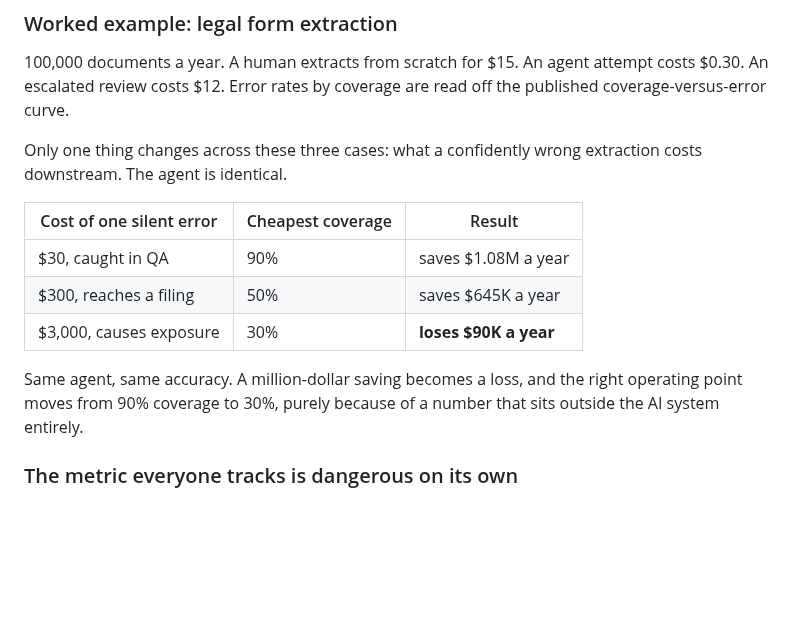
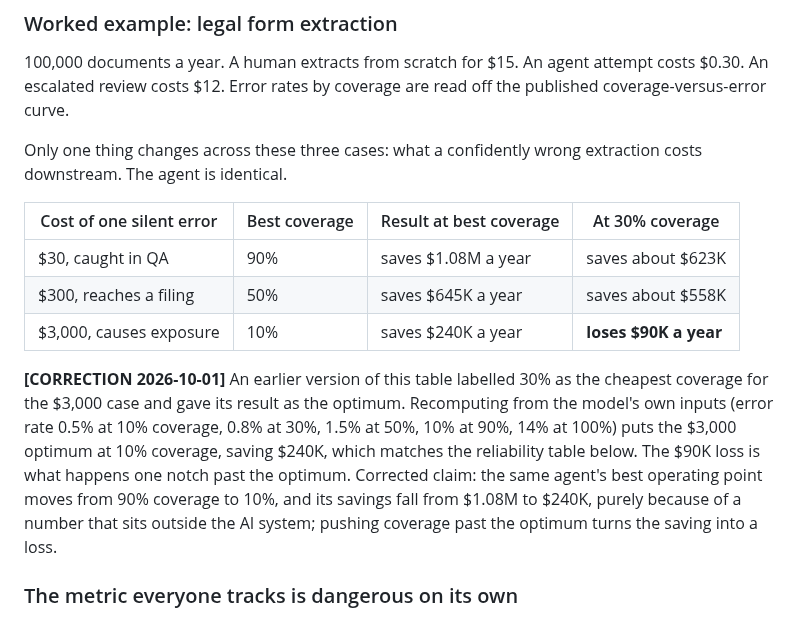
Before and after one commit to zzsi/blog, a Markdown page: drafts/20260729-optimizing-agents/business-value.md, the part around the change. GitHub-like rendering; blank space fills up the shorter version.

Commit message:
Correct the legal extraction example: best coverage at $3,000 is 10%
Recomputed from the model's own inputs: at $3,000 per silent error the
optimum is 10% coverage, saving $240K, which matches the reliability
table; the $90K loss is at 30%, one notch past the optimum. The table
and the skeleton claim now say the best operating point moves from 90%
to 10% coverage and savings from $1.08M to $240K, and overshooting turns
the saving into a loss.

Claude-Session: https://claude.ai/code/session_01ALZvVsGKaY7XsKccAKBBe1

```diff
--- a/drafts/20260729-optimizing-agents/business-value.md
+++ b/drafts/20260729-optimizing-agents/business-value.md
@@ -161,13 +161,13 @@ The third outcome is invisible in the metric most teams track and it dominates t
 
 Only one thing changes across these three cases: what a confidently wrong extraction costs downstream. The agent is identical.
 
-| Cost of one silent error | Cheapest coverage | Result |
-|---|---|---|
-| $30, caught in QA | 90% | saves $1.08M a year |
-| $300, reaches a filing | 50% | saves $645K a year |
-| $3,000, causes exposure | 30% | **loses $90K a year** |
+| Cost of one silent error | Best coverage | Result at best coverage | At 30% coverage |
+|---|---|---|---|
+| $30, caught in QA | 90% | saves $1.08M a year | saves about $623K |
+| $300, reaches a filing | 50% | saves $645K a year | saves about $558K |
+| $3,000, causes exposure | 10% | saves $240K a year | **loses $90K a year** |
 
-Same agent, same accuracy. A million-dollar saving becomes a loss, and the right operating point moves from 90% coverage to 30%, purely because of a number that sits outside the AI system entirely.
+**[CORRECTION 2026-10-01]** An earlier version of this table labelled 30% as the cheapest coverage for the $3,000 case and gave its result as the optimum. Recomputing from the model's own inputs (error rate 0.5% at 10% coverage, 0.8% at 30%, 1.5% at 50%, 10% at 90%, 14% at 100%) puts the $3,000 optimum at 10% coverage, saving $240K, which matches the reliability table below. The $90K loss is what happens one notch past the optimum. Corrected claim: the same agent's best operating point moves from 90% coverage to 10%, and its savings fall from $1.08M to $240K, purely because of a number that sits outside the AI system; pushing coverage past the optimum turns the saving into a loss.
 
 ### The metric everyone tracks is dangerous on its own
 
```
Also changed, not shown: drafts/20260729-optimizing-agents/skeleton.md (+2 -2 lines).
